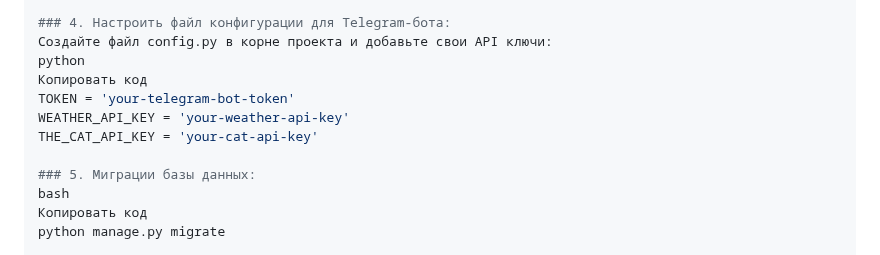
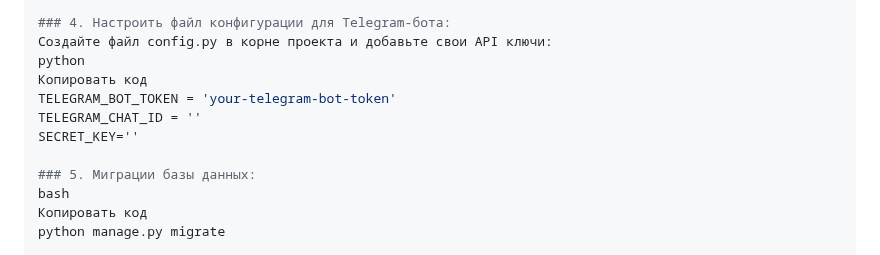
Before and after one commit to a08037/PythonProject_Order_Flower, a Markdown page: README.md, the part around the change. GitHub-like rendering.

```diff
--- a/README.md
+++ b/README.md
@@ -65,9 +65,9 @@ pip install -r requirements.txt
 Создайте файл config.py в корне проекта и добавьте свои API ключи:
 python
 Копировать код
-TOKEN = 'your-telegram-bot-token'
-WEATHER_API_KEY = 'your-weather-api-key'
-THE_CAT_API_KEY = 'your-cat-api-key'
+TELEGRAM_BOT_TOKEN = 'your-telegram-bot-token'
+TELEGRAM_CHAT_ID = ''
+SECRET_KEY=''
 
 ### 5. Миграции базы данных:
 bash
```
